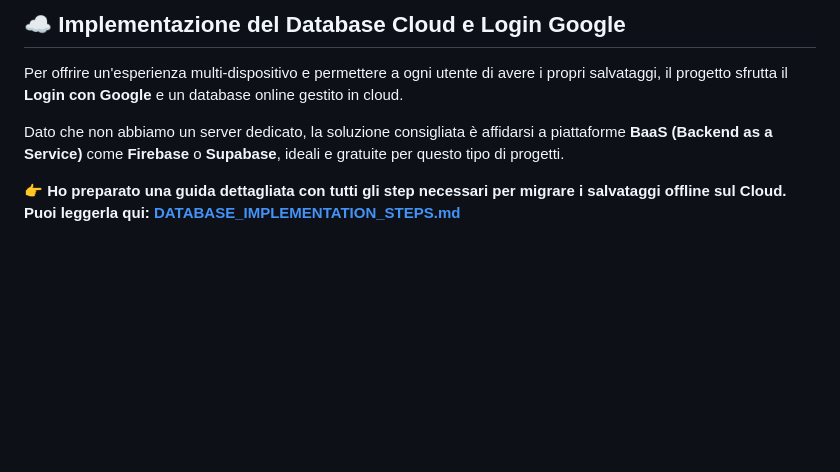
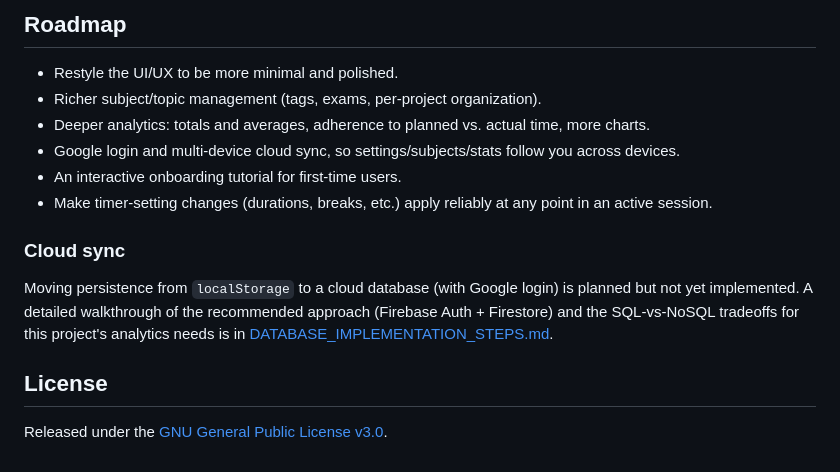
Before and after one commit to ManuCa93/pomodoroTimer, a Markdown page: README.md, the part around one of its changes. Rendered like a GitHub page; blank space fills up the shorter version.

```diff
--- a/README.md
+++ b/README.md
@@ -58,9 +50,17 @@ Tuttavia, se preferisci uno sviluppo molto rapido, vuoi l'**autenticazione Googl
 
-## ☁️ Implementazione del Database Cloud e Login Google
+## Roadmap
 
-Per offrire un'esperienza multi-dispositivo e permettere a ogni utente di avere i propri salvataggi, il progetto sfrutta il **Login con Google** e un database online gestito in cloud.
+- Restyle the UI/UX to be more minimal and polished.
+- Richer subject/topic management (tags, exams, per-project organization).
+- Deeper analytics: totals and averages, adherence to planned vs. actual time, more charts.
+- Google login and multi-device cloud sync, so settings/subjects/stats follow you across devices.
+- An interactive onboarding tutorial for first-time users.
+- Make timer-setting changes (durations, breaks, etc.) apply reliably at any point in an active session.
 
-Dato che non abbiamo un server dedicato, la soluzione consigliata è affidarsi a piattaforme **BaaS (Backend as a Service)** come **Firebase** o **Supabase**, ideali e gratuite per questo tipo di progetti.
+### Cloud sync
 
-👉 **Ho preparato una guida dettagliata con tutti gli step necessari per migrare i salvataggi offline sul Cloud. Puoi leggerla qui:**
-[**DATABASE_IMPLEMENTATION_STEPS.md**](DATABASE_IMPLEMENTATION_STEPS.md)
+Moving persistence from `localStorage` to a cloud database (with Google login) is planned but not yet implemented. A detailed walkthrough of the recommended approach (Firebase Auth + Firestore) and the SQL-vs-NoSQL tradeoffs for this project's analytics needs is in [DATABASE_IMPLEMENTATION_STEPS.md](DATABASE_IMPLEMENTATION_STEPS.md).
+
+## License
+
+Released under the [GNU General Public License v3.0](LICENSE).
```
Also changed, not shown: other parts of README.md (+33 -41 lines).
